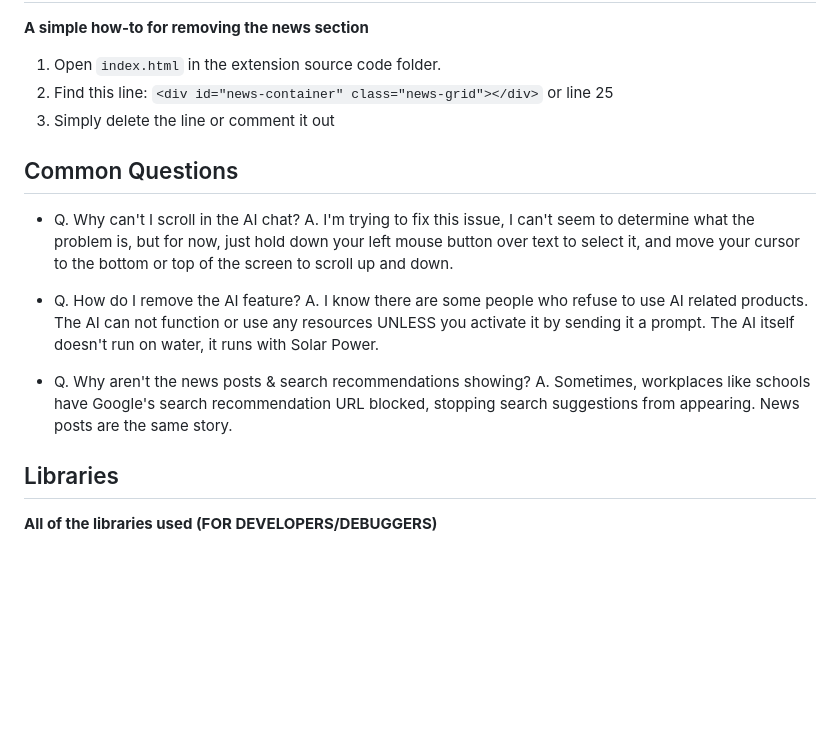
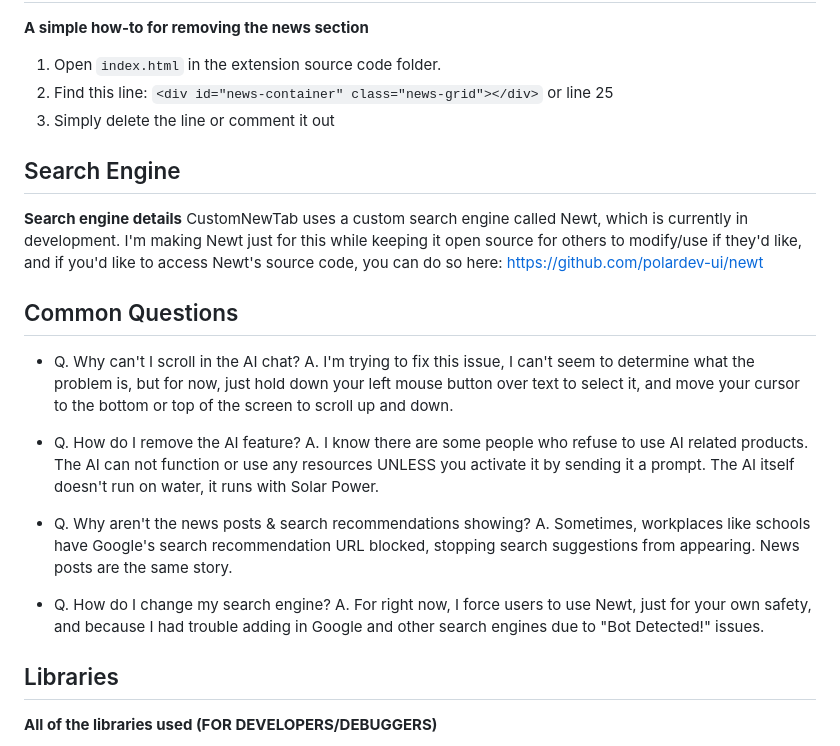
Before and after one commit to polardev-ui/newtab, a Markdown page: README.md, the part around the change. Drawn GitHub-style; blank space fills up the shorter version.

```diff
--- a/README.md
+++ b/README.md
@@ -60,12 +60,18 @@ I also added an AI chatbot into the search engine, it isn't too secret to be hon
 2. Find this line: `<div id="news-container" class="news-grid"></div>` or line 25
 3. Simply delete the line or comment it out
 
+## Search Engine
+**Search engine details**
+CustomNewTab uses a custom search engine called Newt, which is currently in development. I'm making Newt just for this while keeping it open source for others to modify/use if they'd like, and if you'd like to access Newt's source code, you can do so here: https://github.com/polardev-ui/newt
+
 ## Common Questions
 - Q. Why can't I scroll in the AI chat? A. I'm trying to fix this issue, I can't seem to determine what the problem is, but for now, just hold down your left mouse button over text to select it, and move your cursor to the bottom or top of the screen to scroll up and down.
 
 - Q. How do I remove the AI feature? A. I know there are some people who refuse to use AI related products. The AI can not function or use any resources UNLESS you activate it by sending it a prompt. The AI itself doesn't run on water, it runs with Solar Power.
 
 - Q. Why aren't the news posts & search recommendations showing? A. Sometimes, workplaces like schools have Google's search recommendation URL blocked, stopping search suggestions from appearing. News posts are the same story.
+
+- Q. How do I change my search engine? A. For right now, I force users to use Newt, just for your own safety, and because I had trouble adding in Google and other search engines due to "Bot Detected!" issues.
 
 ## Libraries
 **All of the libraries used (FOR DEVELOPERS/DEBUGGERS)**
```
